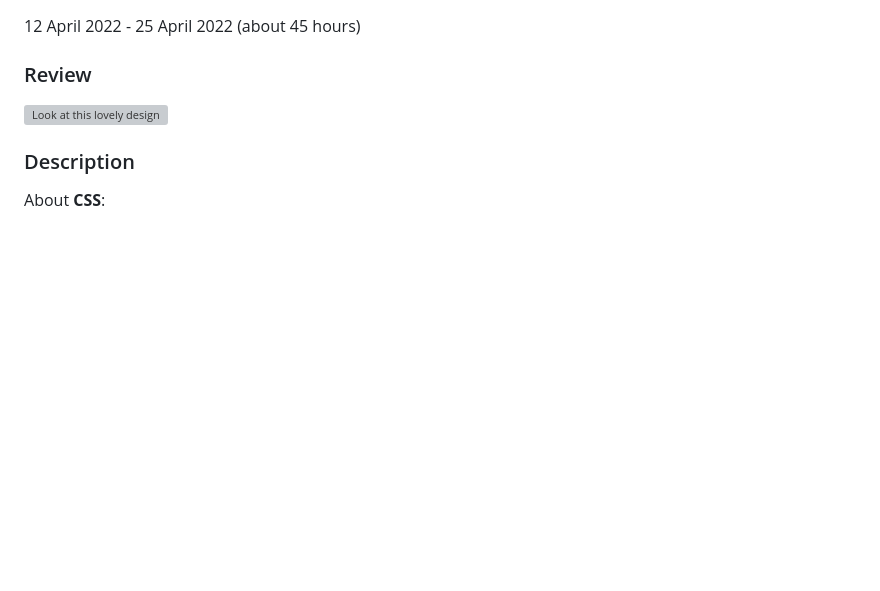
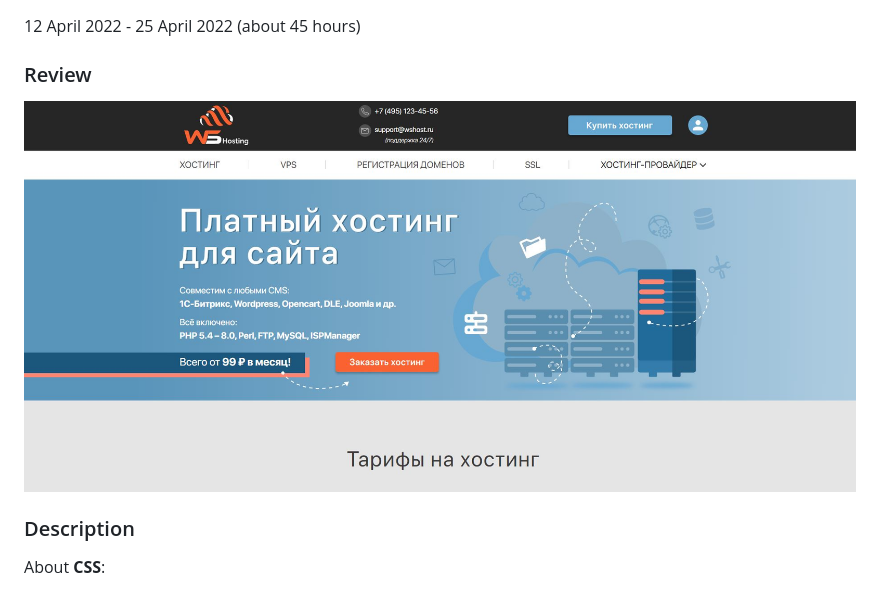
Before and after one commit to ollaweb/t-hosting, a Markdown page: README.md, the part around the change. GitHub-like rendering; pictures changed too: src/img/t-hosting.jpg (added); blank space fills up the shorter version; grey boxes are pictures that could not be loaded.

Commit message:
Uploaded cover image for the project

```diff
--- a/README.md
+++ b/README.md
@@ -4,7 +4,7 @@
 12 April 2022 - 25 April 2022 (about 45 hours)
 
 ### Review
-![Look at this lovely design]("./src/img/t-hosting.jpg")
+![Look at this lovely design](https://github.com/ollaweb/t-hosting/blob/main/src/img/t-hosting.jpg)
 ### Description
 About **CSS**:
 * no Bootstrap;
```
